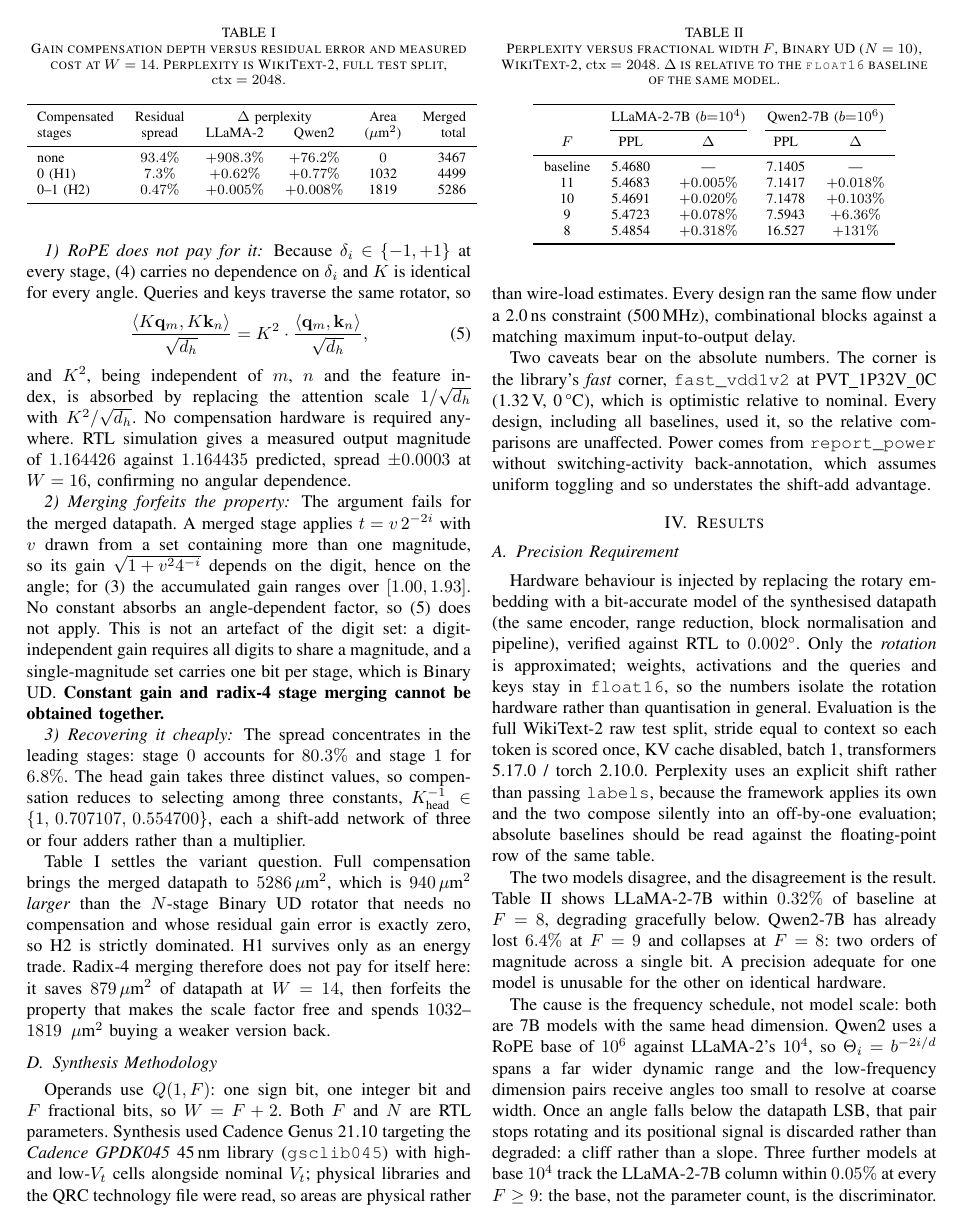
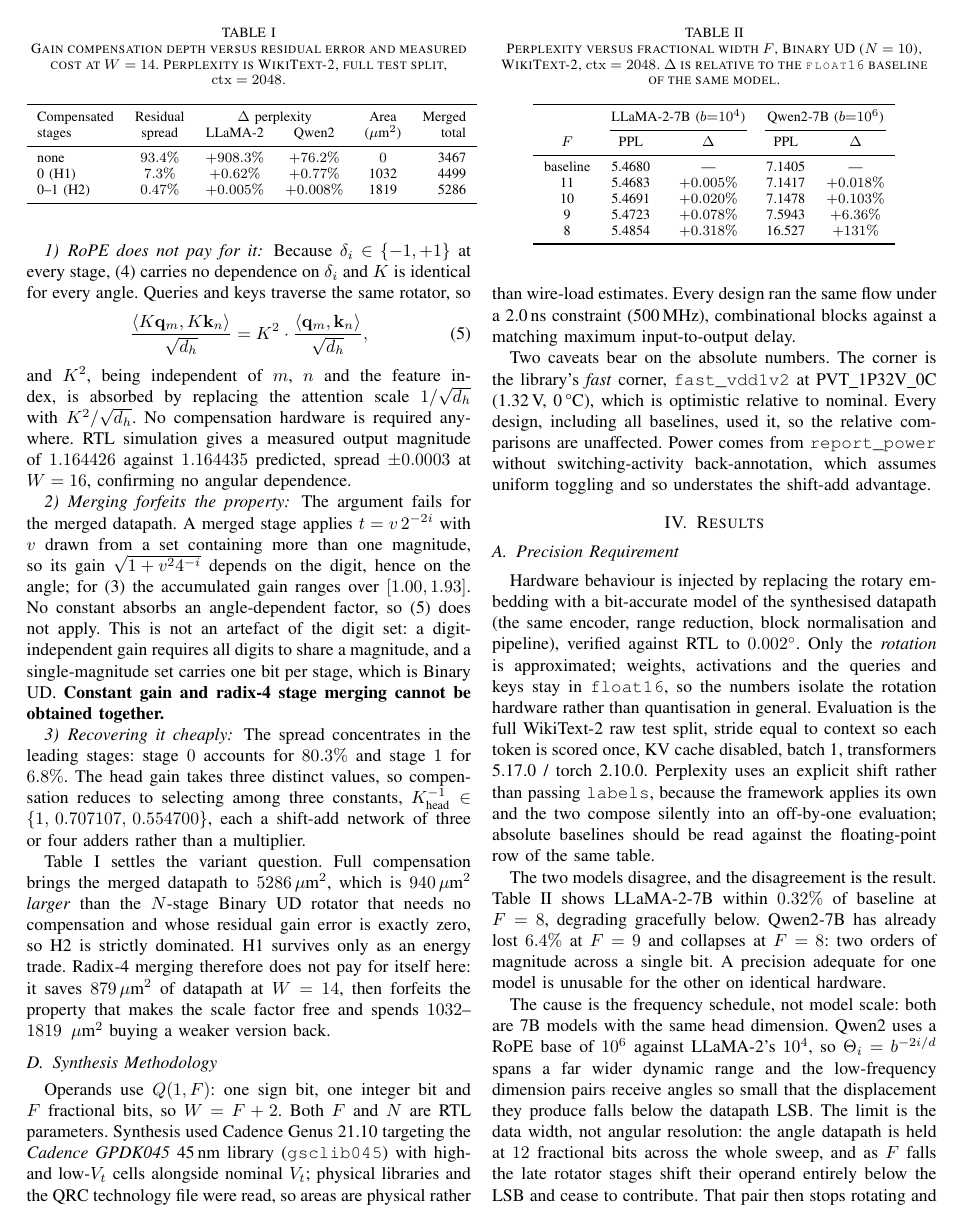
Before and after one commit to Pratham007000/ud-cordic-rope, a LaTeX paper (PAPER/iscas2027_main.tex): page 3 of 4 before the commit and page 3 of 5 after it. Compiled offline with pdfLaTeX.

Commit message:
Correct four claims in the paper; scope what RUN/ actually covers
- Precision mechanism: the F sweep varies the data width only. FB is never
  passed to HWRoPE and stays at 12 fractional bits for every point, so the
  cliff is late stages shifting below the datapath LSB, not loss of angular
  resolution. Reworded so the text matches the model.
- The sin/cos LUT does not fail at W=16: sin_cos_rope/W=16 closes with +30.1 ps
  and zero violating paths. Replaced with the measured margin, contrasted
  against Binary UD's 1342 ps.
- Normalisation cost restated per pair at 345 um^2 (22112 um^2 / 64 pairs),
  8% of a rotator. The previous 824 um^2 per lane was a per-rotator ratio
  mislabelled per lane, and was inconsistent with the block-granularity
  measurement in the same paragraph by 2.4x.
- "Lane" removed from the paper: the RTL uses it for a single value
  (rope_bfp_norm.v), the paper had used it for a pair.

README no longer claims RUN/ backs every number; it carries the earlier
campaign, and the 17-run campaign's reports are still to be added.

Co-Authored-By: Claude Opus 5 <noreply@anthropic.com>

```diff
--- a/PAPER/iscas2027_main.tex
+++ b/PAPER/iscas2027_main.tex
@@ -454,10 +454,13 @@ adequate for one model is unusable for the other on identical hardware.
 The cause is the frequency schedule, not model scale: both are 7B models with
 the same head dimension. Qwen2 uses a RoPE base of $10^{6}$ against LLaMA-2's
 $10^{4}$, so $\Theta_i = b^{-2i/d}$ spans a far wider dynamic range and the
-low-frequency dimension pairs receive angles too small to resolve at coarse
-width. Once an angle falls below the datapath LSB, that pair stops rotating and
-its positional signal is discarded rather than degraded: a cliff rather than
-a slope. Three further models at base $10^{4}$ track the LLaMA-2-7B column
+low-frequency dimension pairs receive angles so small that the displacement
+they produce falls below the datapath LSB. The limit is the data width, not
+angular resolution: the angle datapath is held at $12$ fractional bits across
+the whole sweep, and as $F$ falls the late rotator stages shift their operand
+entirely below the LSB and cease to contribute. That pair then stops rotating
+and its positional signal is discarded rather than degraded: a cliff rather
+than a slope. Three further models at base $10^{4}$ track the LLaMA-2-7B column
 within $0.05\%$ at every $F \ge 9$: the base, not the parameter count, is the
 discriminator.
 
```
Also changed, not shown: README.md, PAPER/iscas2027_main.tex (9 more changed lines).
